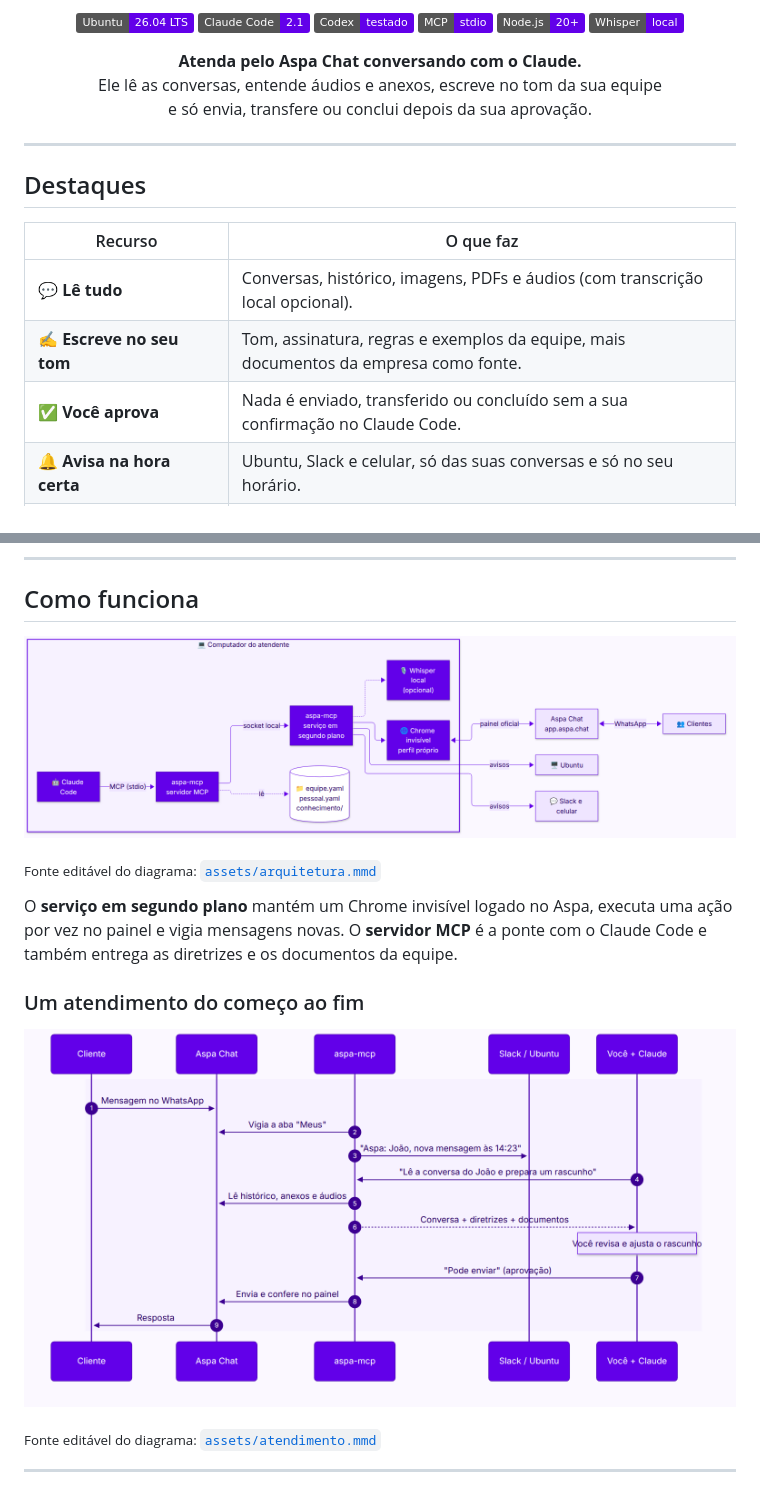
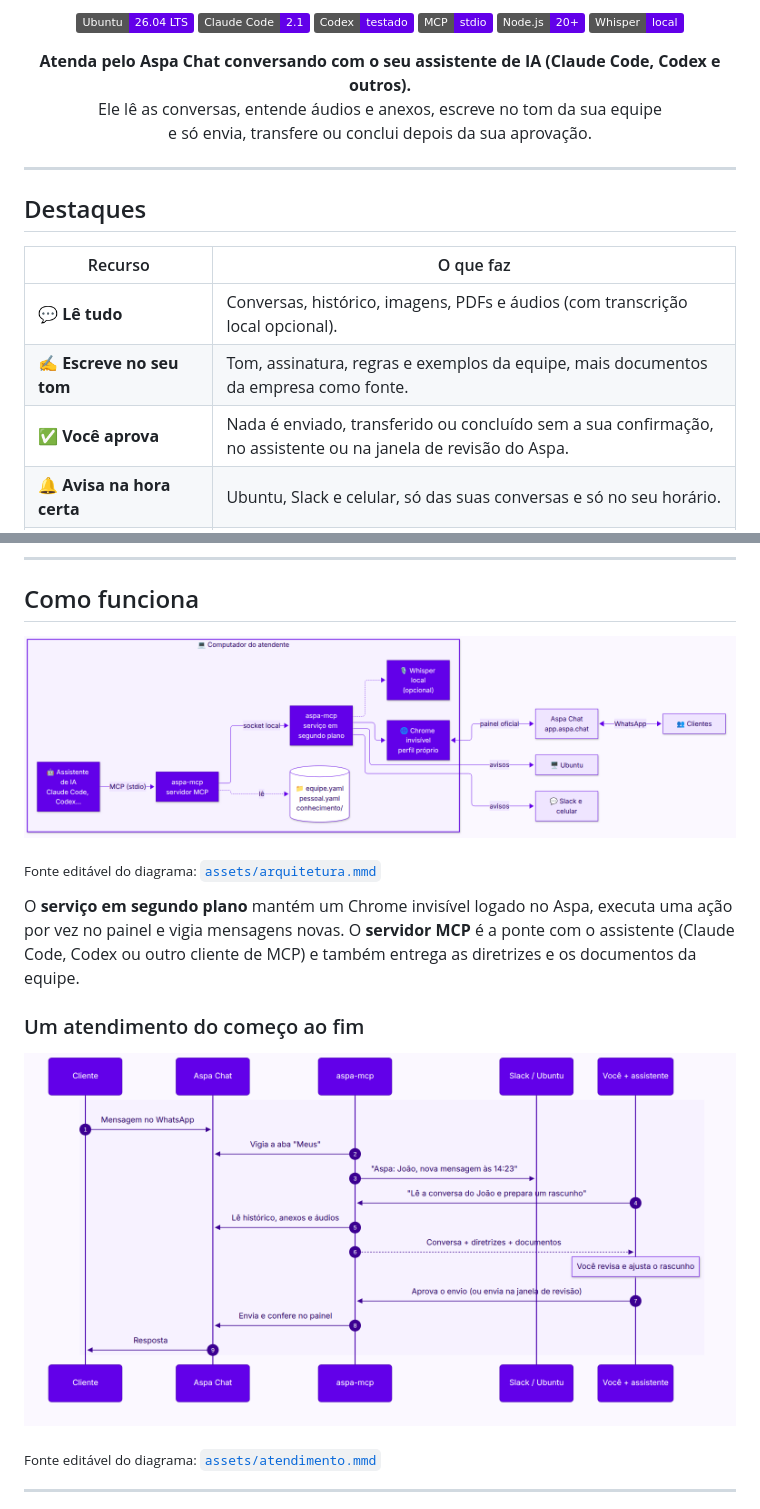
Before and after one commit to kbrianps/aspa-mcp, a Markdown page: README.md, 2 parts joined by grey strips. Drawn GitHub-style; pictures changed too: assets/arquitetura.png, assets/atendimento.png; badges without logos.

Commit message:
docs: generalize diagrams and banner to any AI assistant and fix diagram text overflow
Co-Authored-By: Claude Opus 5.5 <noreply@anthropic.com>
Claude-Session: https://claude.ai/code/session_016fNRce8zBB2xUWrbEeaPYr

```diff
--- a/README.md
+++ b/README.md
@@ -12,7 +12,7 @@
 </p>
 
 <p align="center">
-  <b>Atenda pelo Aspa Chat conversando com o Claude.</b><br>
+  <b>Atenda pelo Aspa Chat conversando com o seu assistente de IA (Claude Code, Codex e outros).</b><br>
   Ele lê as conversas, entende áudios e anexos, escreve no tom da sua equipe<br>
   e só envia, transfere ou conclui depois da sua aprovação.
 </p>
@@ -25,7 +25,7 @@
 | --- | --- |
 | 💬 **Lê tudo** | Conversas, histórico, imagens, PDFs e áudios (com transcrição local opcional). |
 | ✍️ **Escreve no seu tom** | Tom, assinatura, regras e exemplos da equipe, mais documentos da empresa como fonte. |
-| ✅ **Você aprova** | Nada é enviado, transferido ou concluído sem a sua confirmação no Claude Code. |
+| ✅ **Você aprova** | Nada é enviado, transferido ou concluído sem a sua confirmação, no assistente ou na janela de revisão do Aspa. |
 | 🔔 **Avisa na hora certa** | Ubuntu, Slack e celular, só das suas conversas e só no seu horário. |
 | 🔒 **Fica no seu computador** | Sessão, anexos, documentos e áudios não saem da sua máquina. |
 
@@ -57,7 +57,7 @@
 
 <sub>Fonte editável do diagrama: <a href="assets/arquitetura.mmd"><code>assets/arquitetura.mmd</code></a></sub>
 
-O **serviço em segundo plano** mantém um Chrome invisível logado no Aspa, executa uma ação por vez no painel e vigia mensagens novas. O **servidor MCP** é a ponte com o Claude Code e também entrega as diretrizes e os documentos da equipe.
+O **serviço em segundo plano** mantém um Chrome invisível logado no Aspa, executa uma ação por vez no painel e vigia mensagens novas. O **servidor MCP** é a ponte com o assistente (Claude Code, Codex ou outro cliente de MCP) e também entrega as diretrizes e os documentos da equipe.
 
 ### Um atendimento do começo ao fim
 
```
Also changed, not shown: other parts of README.md (+2 -2 lines), 3 other files.
